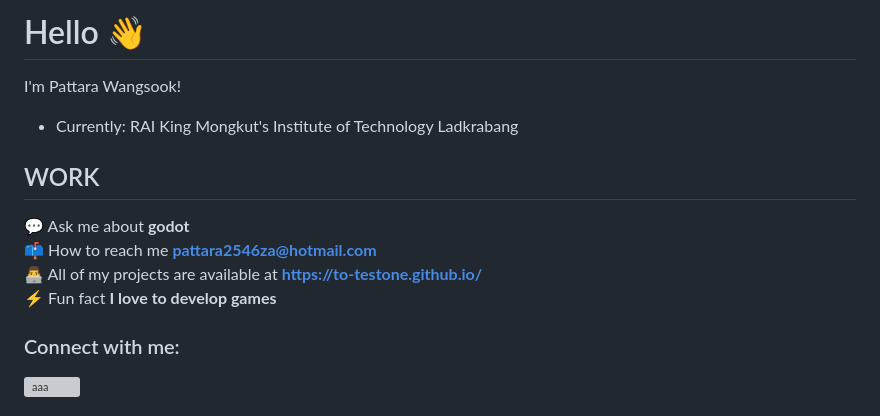
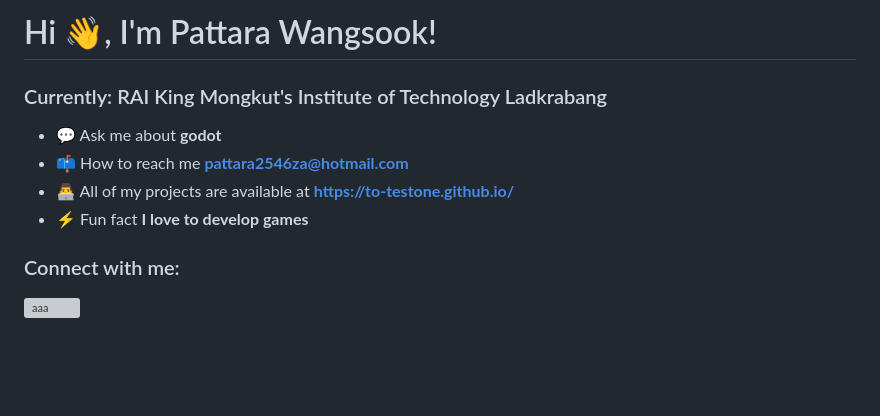
Before and after one commit to Pattara46/pattara46, a Markdown page: README.md, the part around the change. GitHub-like rendering; blank space fills up the shorter version; grey boxes are pictures that could not be loaded.

Commit message:
firsttry

```diff
--- a/README.md
+++ b/README.md
@@ -1,14 +1,10 @@
-# Hello 👋
+# Hi 👋, I'm Pattara Wangsook!
+### Currently: RAI King Mongkut's Institute of Technology Ladkrabang
 
-I'm Pattara Wangsook!
-- Currently: RAI King Mongkut's Institute of Technology Ladkrabang
-
-## WORK
-
-💬 Ask me about **godot**
-📫 How to reach me **pattara2546za@hotmail.com**
-👨‍💻 All of my projects are available at  **https://to-testone.github.io/**
-⚡ Fun fact **I love to develop games**
+- 💬 Ask me about **godot**
+- 📫 How to reach me **pattara2546za@hotmail.com**
+- 👨‍💻 All of my projects are available at  **https://to-testone.github.io/**
+- ⚡ Fun fact **I love to develop games**
 
 <h3 align="left">Connect with me:</h3>
 <p align="left">
```
